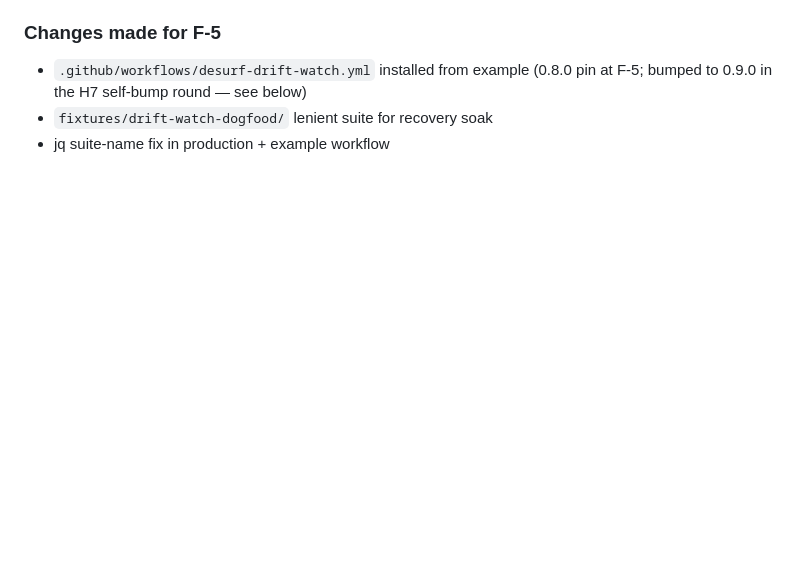
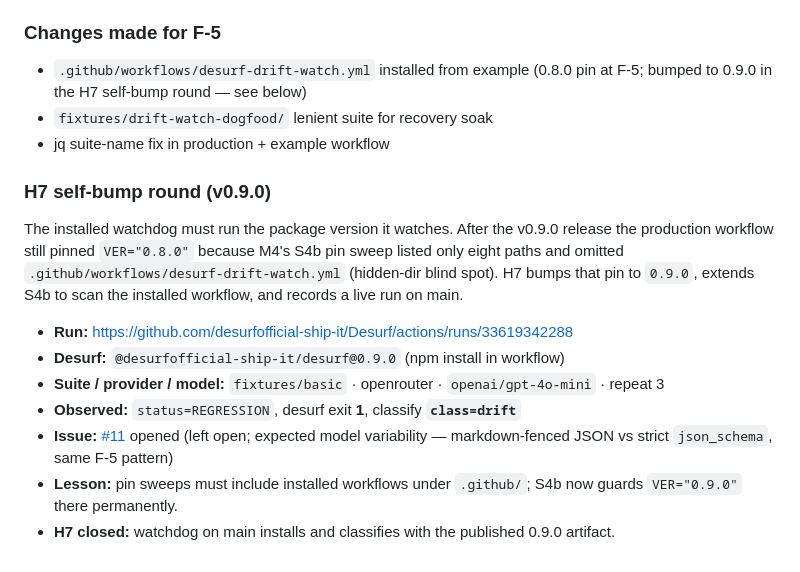
Before and after one commit to desurfofficial-ship-it/Desurf, a Markdown page: docs/dogfooding.md, the part around the change. Drawn GitHub-style; blank space fills up the shorter version.

Commit message:
m5: H7 dogfood evidence — drift-watch 0.9.0 live run

```diff
--- a/docs/dogfooding.md
+++ b/docs/dogfooding.md
@@ -174,3 +174,20 @@ Production path validated on GitHub-hosted runners using published
 - `.github/workflows/desurf-drift-watch.yml` installed from example (0.8.0 pin at F-5; bumped to 0.9.0 in the H7 self-bump round — see below)
 - `fixtures/drift-watch-dogfood/` lenient suite for recovery soak
 - jq suite-name fix in production + example workflow
+
+
+### H7 self-bump round (v0.9.0)
+
+The installed watchdog must run the package version it watches. After the v0.9.0
+release the production workflow still pinned `VER="0.8.0"` because M4's S4b pin
+sweep listed only eight paths and omitted `.github/workflows/desurf-drift-watch.yml`
+(hidden-dir blind spot). H7 bumps that pin to `0.9.0`, extends S4b to scan the
+installed workflow, and records a live run on main.
+
+- **Run:** https://github.com/desurfofficial-ship-it/Desurf/actions/runs/33619342288
+- **Desurf:** `@desurfofficial-ship-it/desurf@0.9.0` (npm install in workflow)
+- **Suite / provider / model:** `fixtures/basic` · openrouter · `openai/gpt-4o-mini` · repeat 3
+- **Observed:** `status=REGRESSION`, desurf exit **1**, classify **`class=drift`**
+- **Issue:** [#11](https://github.com/desurfofficial-ship-it/Desurf/issues/11) opened (left open; expected model variability — markdown-fenced JSON vs strict `json_schema`, same F-5 pattern)
+- **Lesson:** pin sweeps must include installed workflows under `.github/`; S4b now guards `VER="0.9.0"` there permanently.
+- **H7 closed:** watchdog on main installs and classifies with the published 0.9.0 artifact.
```
